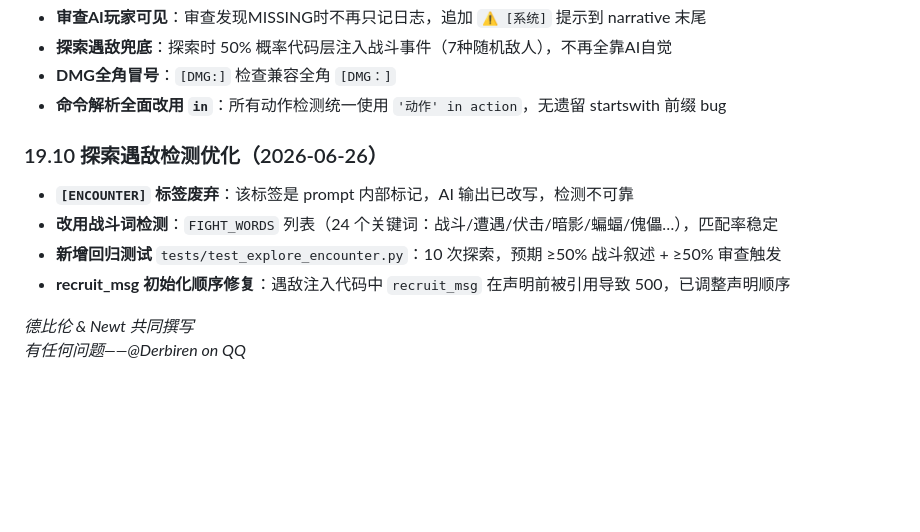
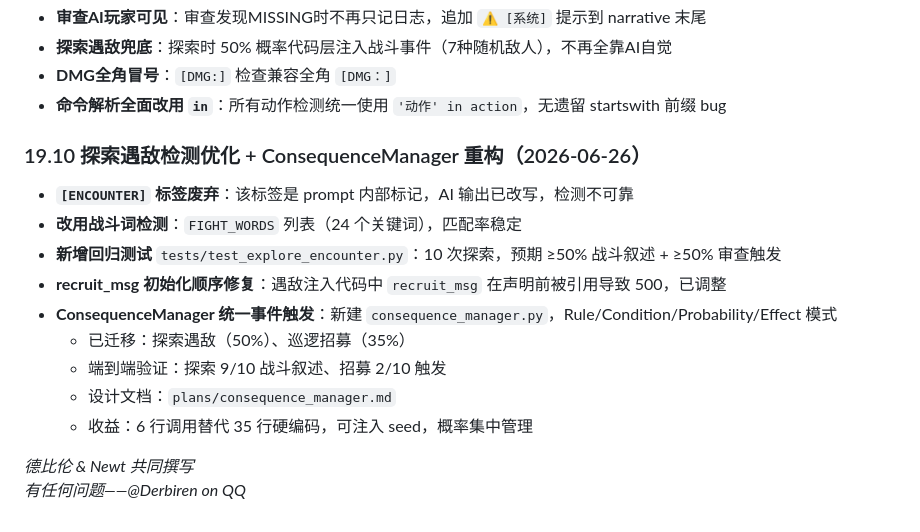
Before and after one commit to Newtonsword/derbiren-tavern, a Markdown page: ARCHITECTURE.md, the part around the change. GitHub-like rendering; blank space fills up the shorter version.

Commit message:
docs: ARCHITECTURE §19.10 更新 — ConsequenceManager 端到端验证结果

```diff
--- a/ARCHITECTURE.md
+++ b/ARCHITECTURE.md
@@ -1240,11 +1240,16 @@ pip install fastapi uvicorn openai httpx python-dotenv pytest
 - **DMG全角冒号**：`[DMG:]` 检查兼容全角 `[DMG：]`
 - **命令解析全面改用 `in`**：所有动作检测统一使用 `'动作' in action`，无遗留 startswith 前缀 bug
 
-### 19.10 探索遇敌检测优化（2026-06-26）
+### 19.10 探索遇敌检测优化 + ConsequenceManager 重构（2026-06-26）
 - **`[ENCOUNTER]` 标签废弃**：该标签是 prompt 内部标记，AI 输出已改写，检测不可靠
-- **改用战斗词检测**：`FIGHT_WORDS` 列表（24 个关键词：战斗/遭遇/伏击/暗影/蝙蝠/傀儡…），匹配率稳定
+- **改用战斗词检测**：`FIGHT_WORDS` 列表（24 个关键词），匹配率稳定
 - **新增回归测试** `tests/test_explore_encounter.py`：10 次探索，预期 ≥50% 战斗叙述 + ≥50% 审查触发
-- **recruit_msg 初始化顺序修复**：遇敌注入代码中 `recruit_msg` 在声明前被引用导致 500，已调整声明顺序
+- **recruit_msg 初始化顺序修复**：遇敌注入代码中 `recruit_msg` 在声明前被引用导致 500，已调整
+- **ConsequenceManager 统一事件触发**：新建 `consequence_manager.py`，Rule/Condition/Probability/Effect 模式
+  - 已迁移：探索遇敌（50%）、巡逻招募（35%）
+  - 端到端验证：探索 9/10 战斗叙述、招募 2/10 触发
+  - 设计文档：`plans/consequence_manager.md`
+  - 收益：6 行调用替代 35 行硬编码，可注入 seed，概率集中管理
 
 *德比伦 & Newt 共同撰写*
 *有任何问题——@Derbiren on QQ*
```
